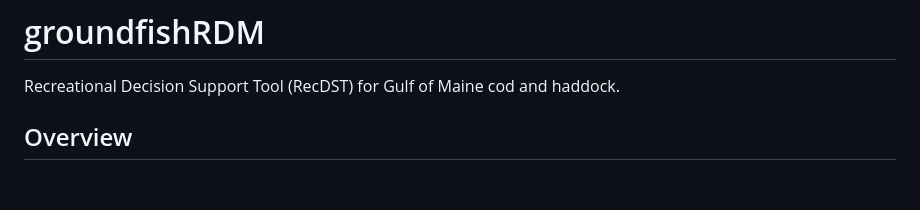
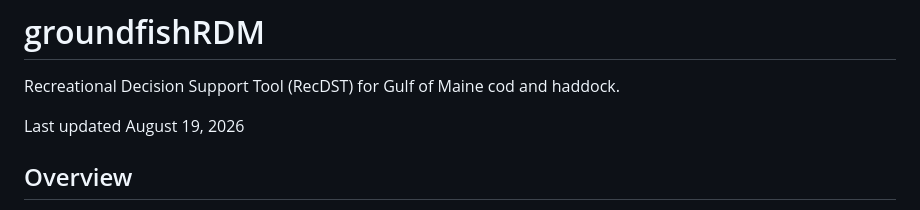
Before and after one commit to mle2718/groundfishRDM, a Markdown page: README.md, the part around the change. Drawn GitHub-style; blank space fills up the shorter version.

Commit message:
Update README with last updated date
Added last updated date to README.

```diff
--- a/README.md
+++ b/README.md
@@ -1,6 +1,8 @@
 # groundfishRDM
 
 Recreational Decision Support Tool (RecDST) for Gulf of Maine cod and haddock.
+
+Last updated August 19, 2026
 
 ## Overview
 
```
